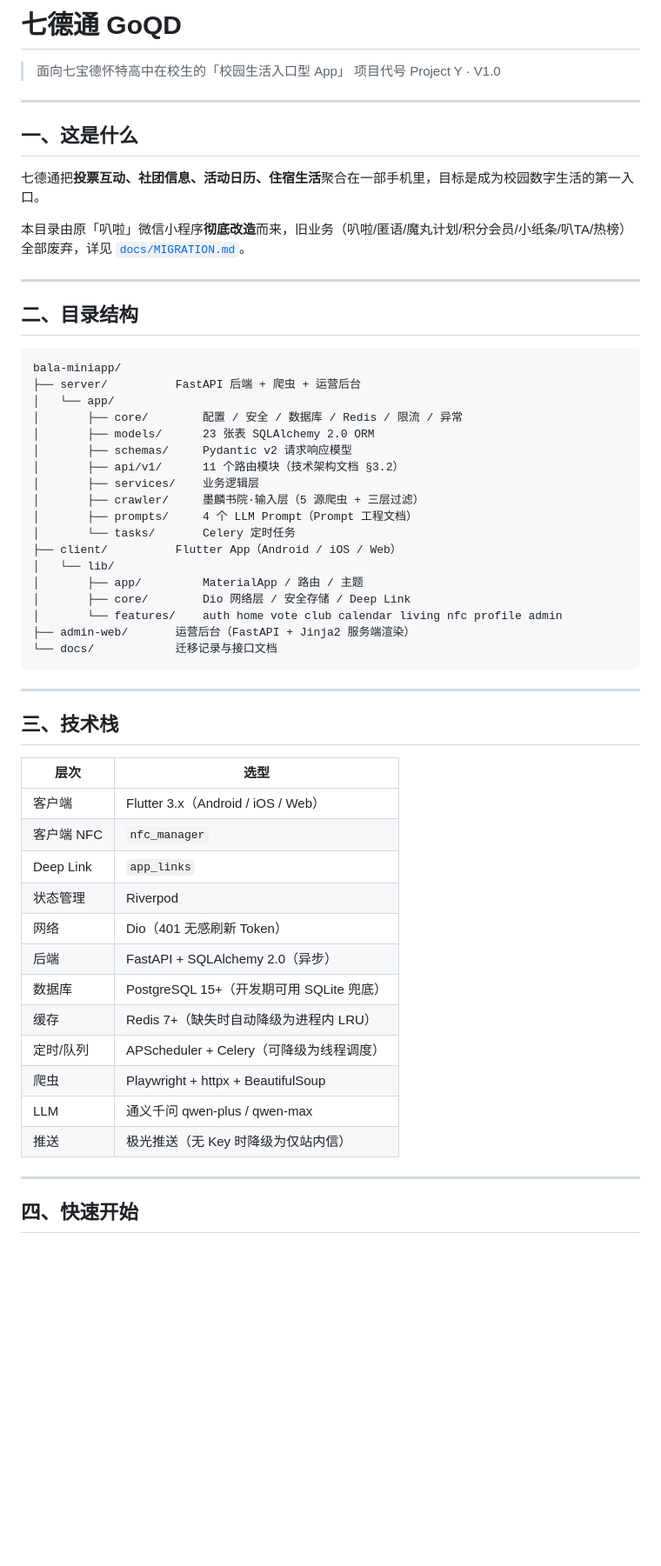
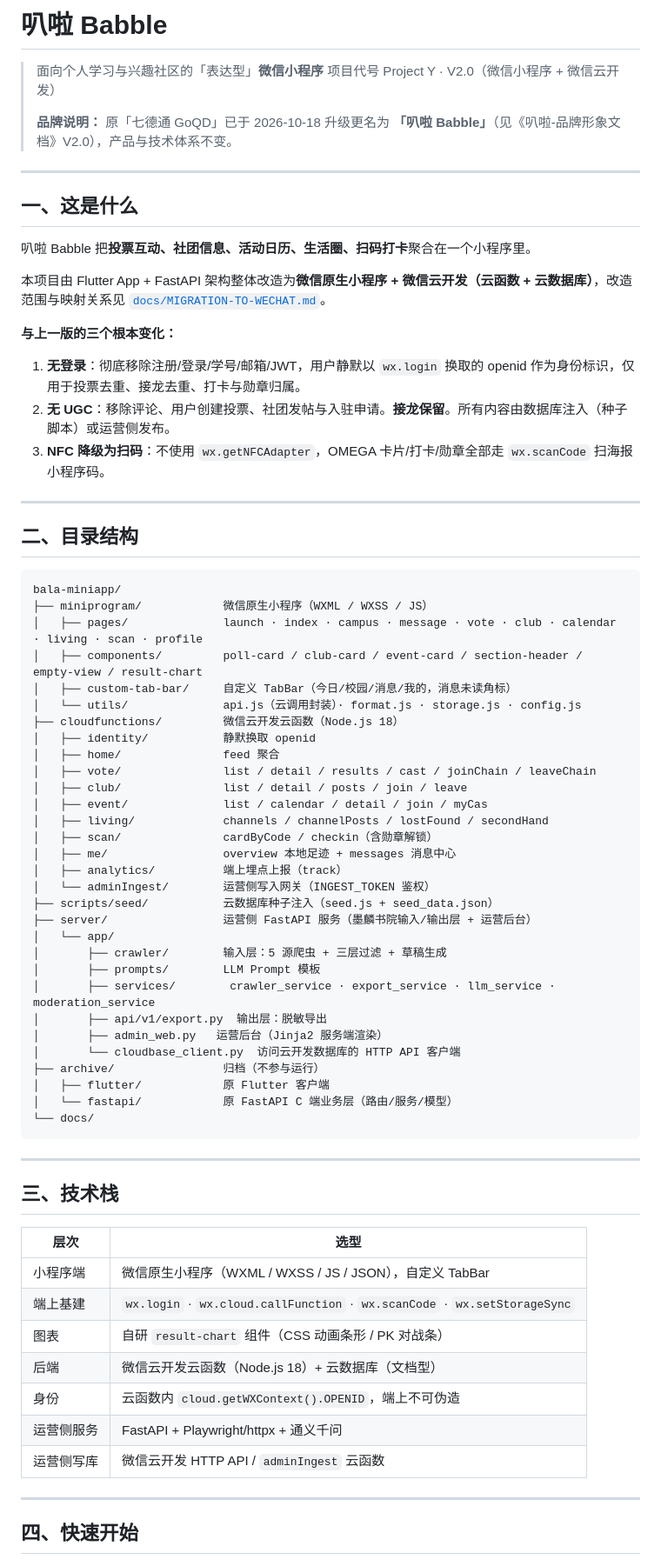
Before and after one commit to jasperinsh-afk/Babble-Two, a Markdown page: README.md, the part around one of its changes. Shown at 87% size. Drawn GitHub-style; blank space fills up the shorter version.

Commit message:
docs: README 更新为叭啦V2.0架构（四Tab/云函数清单/消息中心）

````diff
--- a/README.md
+++ b/README.md
@@ -1,15 +1,23 @@
-# 七德通 GoQD
+# 叭啦 Babble
 
-> 面向七宝德怀特高中在校生的「校园生活入口型 App」
-> 项目代号 Project Y · V1.0
+> 面向个人学习与兴趣社区的「表达型」**微信小程序**
+> 项目代号 Project Y · V2.0（微信小程序 + 微信云开发）
+>
+> **品牌说明：** 原「七德通 GoQD」已于 2026-10-18 升级更名为 **「叭啦 Babble」**（见《叭啦-品牌形象文档》V2.0），产品与技术体系不变。
 
 ---
 
 ## 一、这是什么
 
-七德通把**投票互动、社团信息、活动日历、住宿生活**聚合在一部手机里，目标是成为校园数字生活的第一入口。
+叭啦 Babble 把**投票互动、社团信息、活动日历、生活圈、扫码打卡**聚合在一个小程序里。
 
-本目录由原「叭啦」微信小程序**彻底改造**而来，旧业务（叭啦/匿语/魔丸计划/积分会员/小纸条/叭TA/热榜）全部废弃，详见 [`docs/MIGRATION.md`](docs/MIGRATION.md)。
+本项目由 Flutter App + FastAPI 架构整体改造为**微信原生小程序 + 微信云开发（云函数 + 云数据库）**，改造范围与映射关系见 [`docs/MIGRATION-TO-WECHAT.md`](docs/MIGRATION-TO-WECHAT.md)。
+
+**与上一版的三个根本变化：**
+
+1. **无登录**：彻底移除注册/登录/学号/邮箱/JWT，用户静默以 `wx.login` 换取的 openid 作为身份标识，仅用于投票去重、接龙去重、打卡与勋章归属。
+2. **无 UGC**：移除评论、用户创建投票、社团发帖与入驻申请。**接龙保留**。所有内容由数据库注入（种子脚本）或运营侧发布。
+3. **NFC 降级为扫码**：不使用 `wx.getNFCAdapter`，OMEGA 卡片/打卡/勋章全部走 `wx.scanCode` 扫海报小程序码。
 
 ---
 
@@ -17,23 +25,35 @@
 
 ```
 bala-miniapp/
-├── server/          FastAPI 后端 + 爬虫 + 运营后台
+├── miniprogram/            微信原生小程序（WXML / WXSS / JS）
+│   ├── pages/              launch · index · campus · message · vote · club · calendar · living · scan · profile
+│   ├── components/         poll-card / club-card / event-card / section-header / empty-view / result-chart
+│   ├── custom-tab-bar/     自定义 TabBar（今日/校园/消息/我的，消息未读角标）
+│   └── utils/              api.js（云调用封装）· format.js · storage.js · config.js
+├── cloudfunctions/         微信云开发云函数（Node.js 18）
+│   ├── identity/           静默换取 openid
+│   ├── home/               feed 聚合
+│   ├── vote/               list / detail / results / cast / joinChain / leaveChain
+│   ├── club/               list / detail / posts / join / leave
+│   ├── event/              list / calendar / detail / join / myCas
+│   ├── living/             channels / channelPosts / lostFound / secondHand
+│   ├── scan/               cardByCode / checkin（含勋章解锁）
+│   ├── me/                 overview 本地足迹 + messages 消息中心
+│   ├── analytics/          端上埋点上报（track）
+│   └── adminIngest/        运营侧写入网关（INGEST_TOKEN 鉴权）
+├── scripts/seed/           云数据库种子注入（seed.js + seed_data.json）
+├── server/                 运营侧 FastAPI 服务（墨麟书院输入/输出层 + 运营后台）
 │   └── app/
-│       ├── core/        配置 / 安全 / 数据库 / Redis / 限流 / 异常
-│       ├── models/      23 张表 SQLAlchemy 2.0 ORM
-│       ├── schemas/     Pydantic v2 请求响应模型
-│       ├── api/v1/      11 个路由模块（技术架构文档 §3.2）
-│       ├── services/    业务逻辑层
-│       ├── crawler/     墨麟书院·输入层（5 源爬虫 + 三层过滤）
-│       ├── prompts/     4 个 LLM Prompt（Prompt 工程文档）
-│       └── tasks/       Celery 定时任务
-├── client/          Flutter App（Android / iOS / Web）
-│   └── lib/
-│       ├── app/         MaterialApp / 路由 / 主题
-│       ├── core/        Dio 网络层 / 安全存储 / Deep Link
-│       └── features/    auth home vote club calendar living nfc profile admin
-├── admin-web/       运营后台（FastAPI + Jinja2 服务端渲染）
-└── docs/            迁移记录与接口文档
+│       ├── crawler/        输入层：5 源爬虫 + 三层过滤 + 草稿生成
+│       ├── prompts/        LLM Prompt 模板
+│       ├── services/        crawler_service · export_service · llm_service · moderation_service
+│       ├── api/v1/export.py  输出层：脱敏导出
+│       ├── admin_web.py   运营后台（Jinja2 服务端渲染）
+│       └── cloudbase_client.py  访问云开发数据库的 HTTP API 客户端
+├── archive/                归档（不参与运行）
+│   ├── flutter/            原 Flutter 客户端
+│   └── fastapi/            原 FastAPI C 端业务层（路由/服务/模型）
+└── docs/
 ```
 
 ---
@@ -42,18 +62,13 @@ bala-miniapp/
 
 | 层次 | 选型 |
 |---|---|
-| 客户端 | Flutter 3.x（Android / iOS / Web） |
-| 客户端 NFC | `nfc_manager` |
-| Deep Link | `app_links` |
-| 状态管理 | Riverpod |
-| 网络 | Dio（401 无感刷新 Token） |
-| 后端 | FastAPI + SQLAlchemy 2.0（异步） |
-| 数据库 | PostgreSQL 15+（开发期可用 SQLite 兜底） |
-| 缓存 | Redis 7+（缺失时自动降级为进程内 LRU） |
-| 定时/队列 | APScheduler + Celery（可降级为线程调度） |
-| 爬虫 | Playwright + httpx + BeautifulSoup |
-| LLM | 通义千问 qwen-plus / qwen-max |
-| 推送 | 极光推送（无 Key 时降级为仅站内信） |
+| 小程序端 | 微信原生小程序（WXML / WXSS / JS / JSON），自定义 TabBar |
+| 端上基建 | `wx.login` · `wx.cloud.callFunction` · `wx.scanCode` · `wx.setStorageSync` |
+| 图表 | 自研 `result-chart` 组件（CSS 动画条形 / PK 对战条） |
+| 后端 | 微信云开发云函数（Node.js 18）+ 云数据库（文档型） |
+| 身份 | 云函数内 `cloud.getWXContext().OPENID`，端上不可伪造 |
+| 运营侧服务 | FastAPI + Playwright/httpx + 通义千问 |
+| 运营侧写库 | 微信云开发 HTTP API / `adminIngest` 云函数 |
 
 ---
 
````
Also changed, not shown: other parts of README.md (+54 -44 lines).
